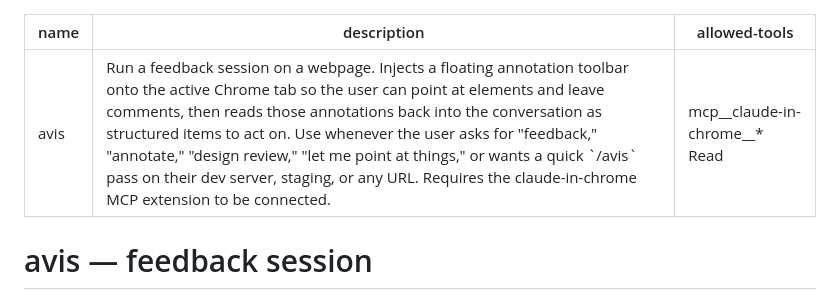
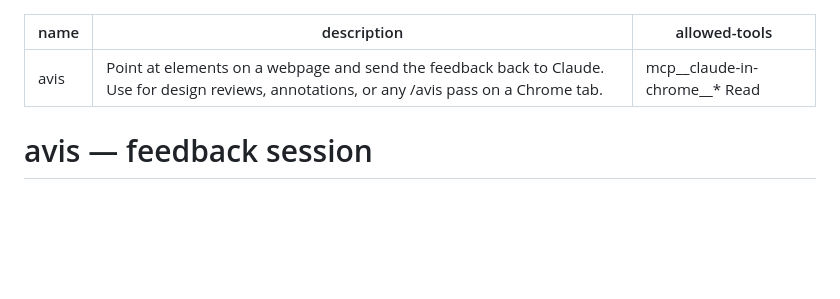
Before and after one commit to sryo/avis, a Markdown page: SKILL.md, the part around the change. GitHub-like rendering; blank space fills up the shorter version.

Commit message:
skill: tighten description to fit the command picker

```diff
--- a/SKILL.md
+++ b/SKILL.md
@@ -1,6 +1,6 @@
 ---
 name: avis
-description: Run a feedback session on a webpage. Injects a floating annotation toolbar onto the active Chrome tab so the user can point at elements and leave comments, then reads those annotations back into the conversation as structured items to act on. Use whenever the user asks for "feedback," "annotate," "design review," "let me point at things," or wants a quick `/avis` pass on their dev server, staging, or any URL. Requires the claude-in-chrome MCP extension to be connected.
+description: Point at elements on a webpage and send the feedback back to Claude. Use for design reviews, annotations, or any /avis pass on a Chrome tab.
 allowed-tools: mcp__claude-in-chrome__* Read
 ---
 
```
